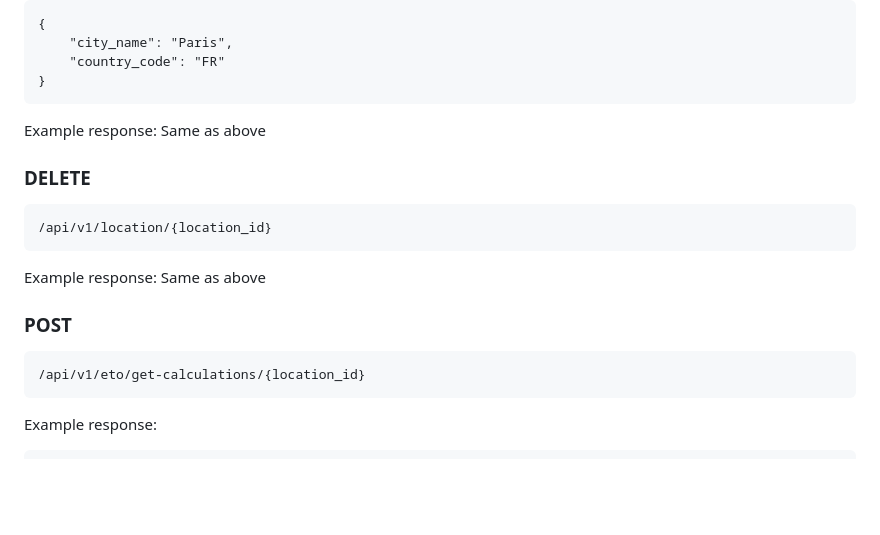
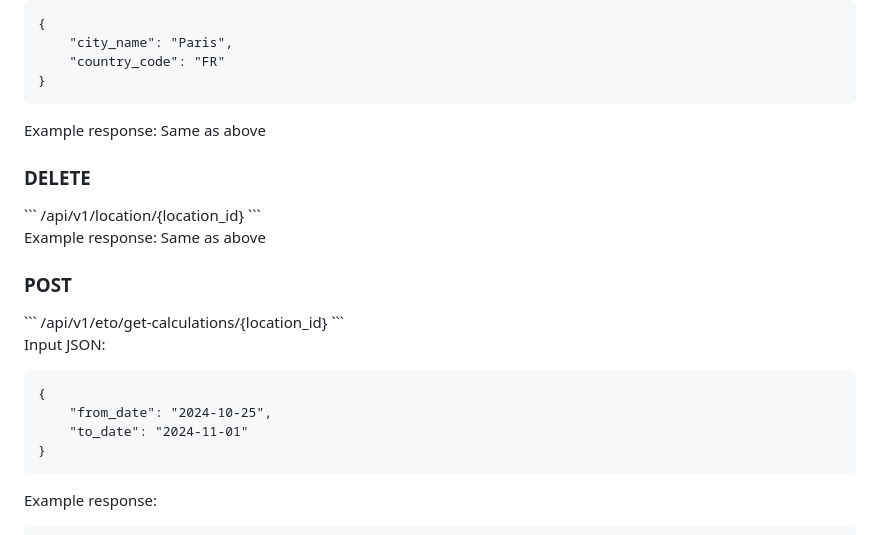
Before and after one commit to openagri-eu/irrigation-management, a Markdown page: README.md, the part around the change printed below. Rendered like a GitHub page; blank space fills up the shorter version.

````diff
--- a/README.md
+++ b/README.md
@@ -95,11 +91,9 @@ or
 }
 ```
 
-
 Example response: Same as above
 
 <h3>DELETE</h3>
-
 ```
 /api/v1/location/{location_id}
 ```
@@ -107,9 +101,16 @@ Example response: Same as above
 Example response: Same as above
 
 <h3>POST</h3>
-
 ```
 /api/v1/eto/get-calculations/{location_id}
+```
+
+Input JSON:
+```
+{
+    "from_date": "2024-10-25",
+    "to_date": "2024-11-01"
+}
 ```
 
 Example response:
````
Also changed, not shown: other parts of README.md (+9 -14 lines).
